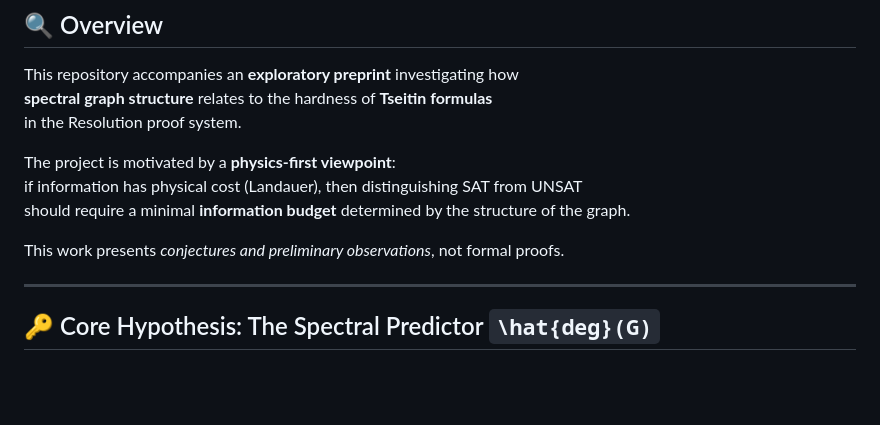
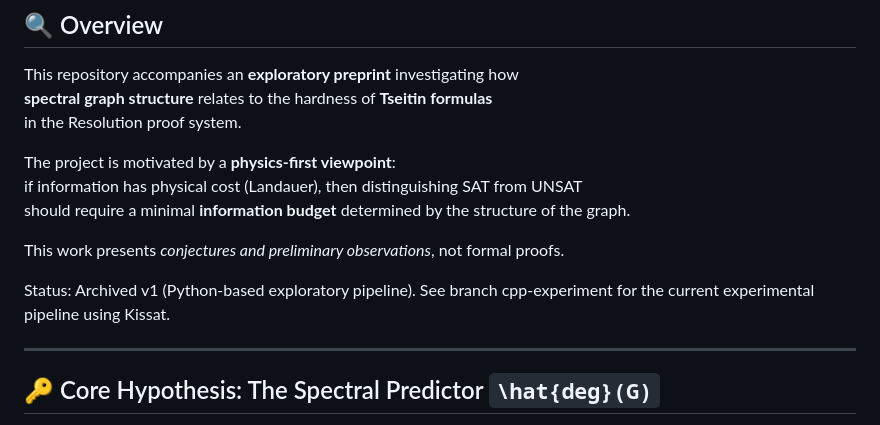
Before and after one commit to amandine-morin/Tseitin-Spectral-Complexity, a Markdown page: README.md, the part around the change. Drawn GitHub-style; blank space fills up the shorter version.

Commit message:
Update README with project status and branch details
Added status and branch information for the project.

```diff
--- a/README.md
+++ b/README.md
@@ -38,6 +38,9 @@ if information has physical cost (Landauer), then distinguishing SAT from UNSAT
 should require a minimal **information budget** determined by the structure of the graph.
 
 This work presents *conjectures and preliminary observations*, not formal proofs.
+
+Status: Archived v1 (Python-based exploratory pipeline).
+See branch cpp-experiment for the current experimental pipeline using Kissat.
 
 ---
 
```
